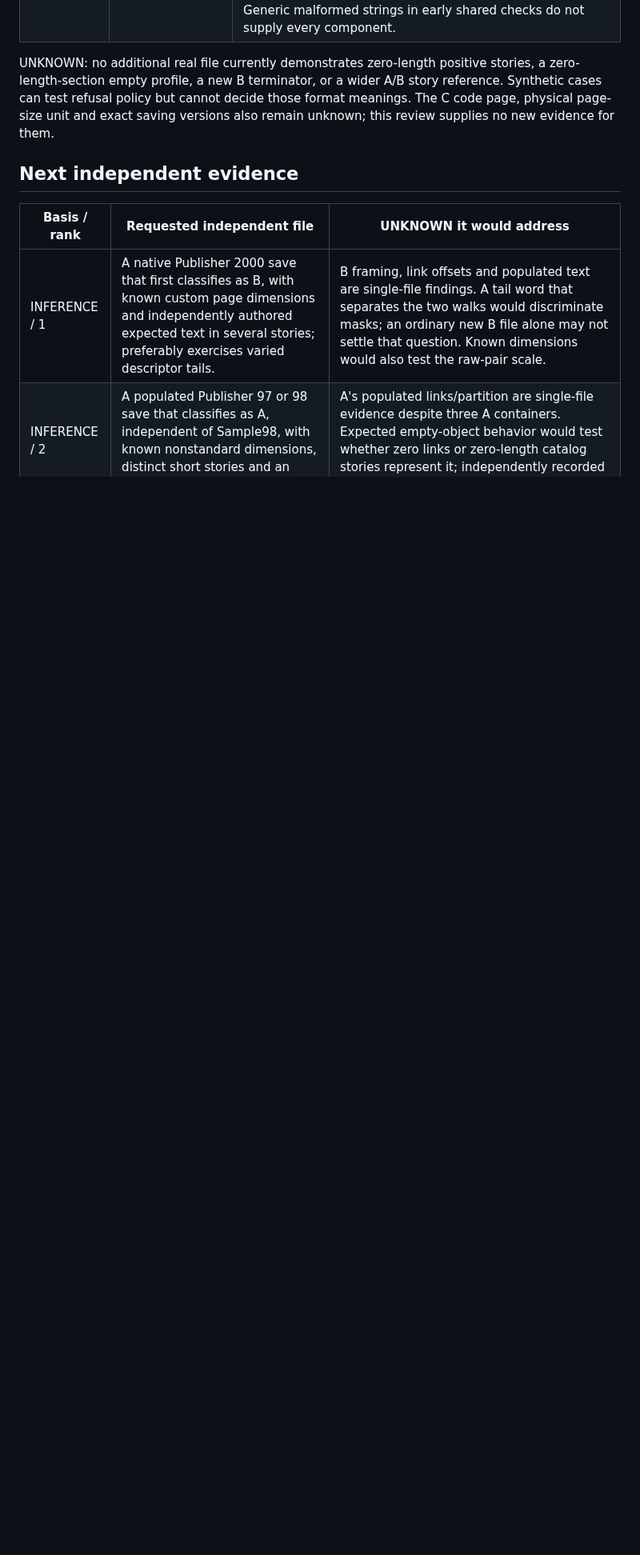
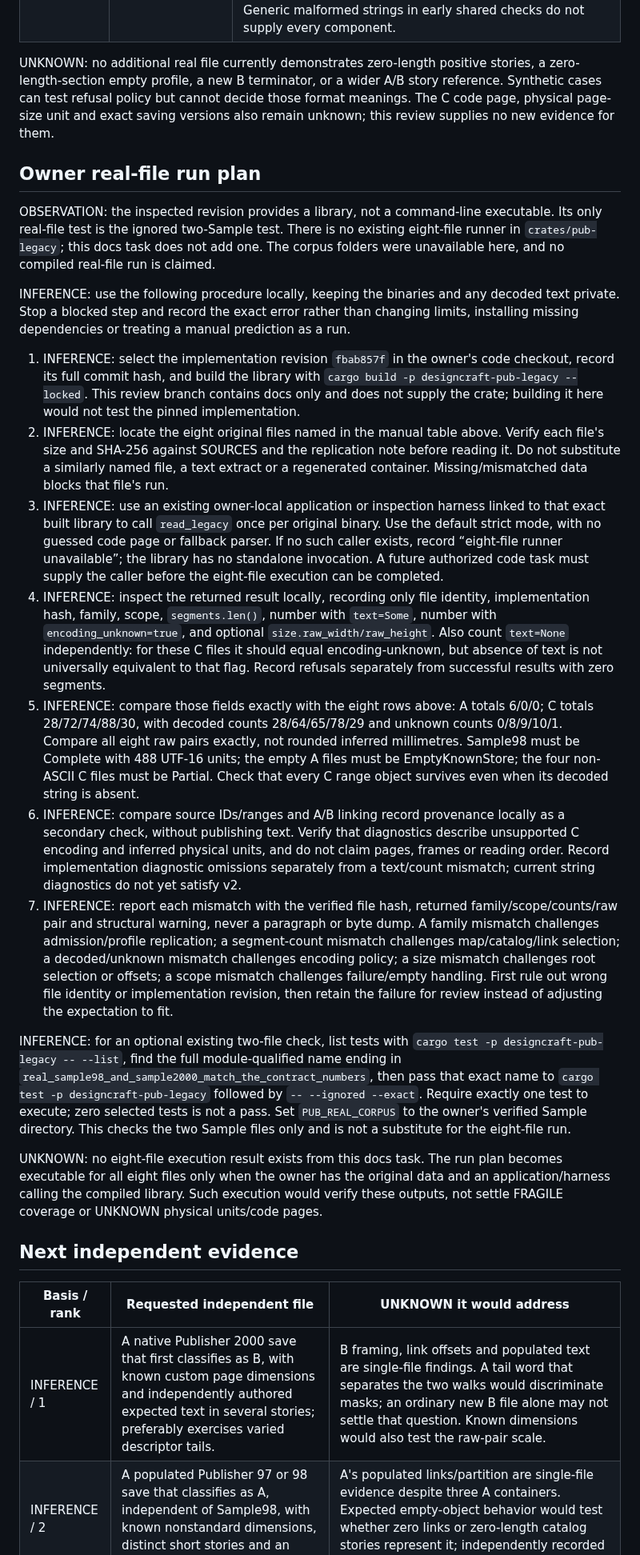
Before and after one commit to srt8hellcat2-ui/niftydesign, a Markdown page: docs/pub-format/legacy-reader-review.md, the part around the change. Shown at 80% size. GitHub-like rendering; blank space fills up the shorter version.

Commit message:
Document owner run plan for eight legacy files

```diff
--- a/docs/pub-format/legacy-reader-review.md
+++ b/docs/pub-format/legacy-reader-review.md
@@ -85,6 +85,24 @@ INFERENCE: the following policy wording is now incorporated into contract v2. Th
 
 UNKNOWN: no additional real file currently demonstrates zero-length positive stories, a zero-length-section empty profile, a new B terminator, or a wider A/B story reference. Synthetic cases can test refusal policy but cannot decide those format meanings. The C code page, physical page-size unit and exact saving versions also remain unknown; this review supplies no new evidence for them.
 
+## Owner real-file run plan
+
+OBSERVATION: the inspected revision provides a library, not a command-line executable. Its only real-file test is the ignored two-Sample test. There is no existing eight-file runner in `crates/pub-legacy`; this docs task does not add one. The corpus folders were unavailable here, and no compiled real-file run is claimed.
+
+INFERENCE: use the following procedure locally, keeping the binaries and any decoded text private. Stop a blocked step and record the exact error rather than changing limits, installing missing dependencies or treating a manual prediction as a run.
+
+1. INFERENCE: select the implementation revision `fbab857f` in the owner's code checkout, record its full commit hash, and build the library with `cargo build -p designcraft-pub-legacy --locked`. This review branch contains docs only and does not supply the crate; building it here would not test the pinned implementation.
+2. INFERENCE: locate the eight original files named in the manual table above. Verify each file's size and SHA-256 against SOURCES and the replication note before reading it. Do not substitute a similarly named file, a text extract or a regenerated container. Missing/mismatched data blocks that file's run.
+3. INFERENCE: use an existing owner-local application or inspection harness linked to that exact built library to call `read_legacy` once per original binary. Use the default strict mode, with no guessed code page or fallback parser. If no such caller exists, record “eight-file runner unavailable”; the library has no standalone invocation. A future authorized code task must supply the caller before the eight-file execution can be completed.
+4. INFERENCE: inspect the returned result locally, recording only file identity, implementation hash, family, scope, `segments.len()`, number with `text=Some`, number with `encoding_unknown=true`, and optional `size.raw_width/raw_height`. Also count `text=None` independently: for these C files it should equal encoding-unknown, but absence of text is not universally equivalent to that flag. Record refusals separately from successful results with zero segments.
+5. INFERENCE: compare those fields exactly with the eight rows above: A totals 6/0/0; C totals 28/72/74/88/30, with decoded counts 28/64/65/78/29 and unknown counts 0/8/9/10/1. Compare all eight raw pairs exactly, not rounded inferred millimetres. Sample98 must be Complete with 488 UTF-16 units; the empty A files must be EmptyKnownStore; the four non-ASCII C files must be Partial. Check that every C range object survives even when its decoded string is absent.
+6. INFERENCE: compare source IDs/ranges and A/B linking record provenance locally as a secondary check, without publishing text. Verify that diagnostics describe unsupported C encoding and inferred physical units, and do not claim pages, frames or reading order. Record implementation diagnostic omissions separately from a text/count mismatch; current string diagnostics do not yet satisfy v2.
+7. INFERENCE: report each mismatch with the verified file hash, returned family/scope/counts/raw pair and structural warning, never a paragraph or byte dump. A family mismatch challenges admission/profile replication; a segment-count mismatch challenges map/catalog/link selection; a decoded/unknown mismatch challenges encoding policy; a size mismatch challenges root selection or offsets; a scope mismatch challenges failure/empty handling. First rule out wrong file identity or implementation revision, then retain the failure for review instead of adjusting the expectation to fit.
+
+INFERENCE: for an optional existing two-file check, list tests with `cargo test -p designcraft-pub-legacy -- --list`, find the full module-qualified name ending in `real_sample98_and_sample2000_match_the_contract_numbers`, then pass that exact name to `cargo test -p designcraft-pub-legacy` followed by `-- --ignored --exact`. Require exactly one test to execute; zero selected tests is not a pass. Set `PUB_REAL_CORPUS` to the owner's verified Sample directory. This checks the two Sample files only and is not a substitute for the eight-file run.
+
+UNKNOWN: no eight-file execution result exists from this docs task. The run plan becomes executable for all eight files only when the owner has the original data and an application/harness calling the compiled library. Such execution would verify these outputs, not settle FRAGILE coverage or UNKNOWN physical units/code pages.
+
 ## Next independent evidence
 
 | Basis / rank | Requested independent file | UNKNOWN it would address |
```
